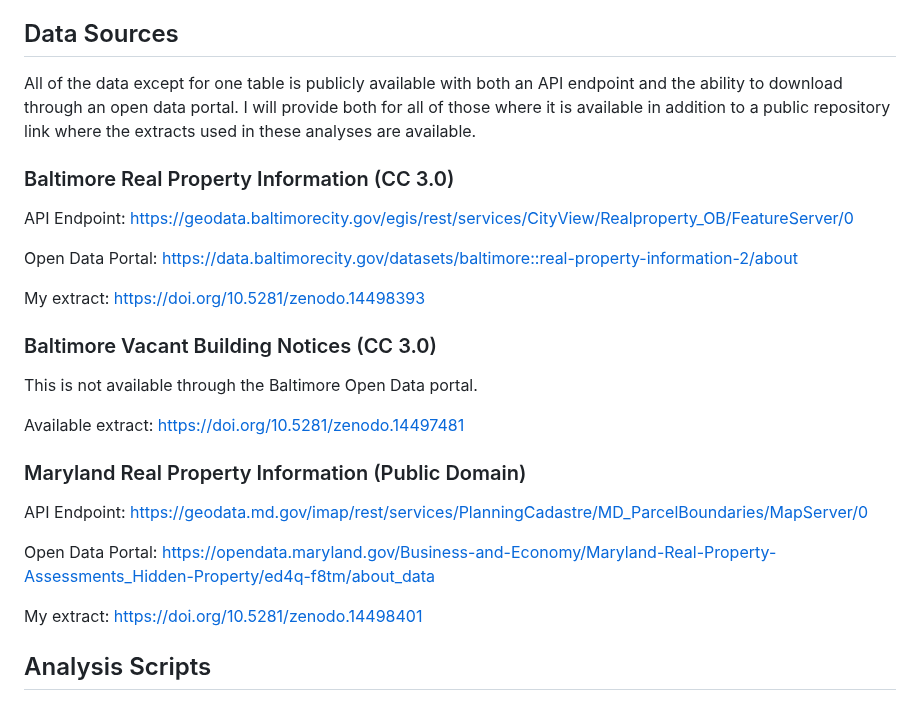
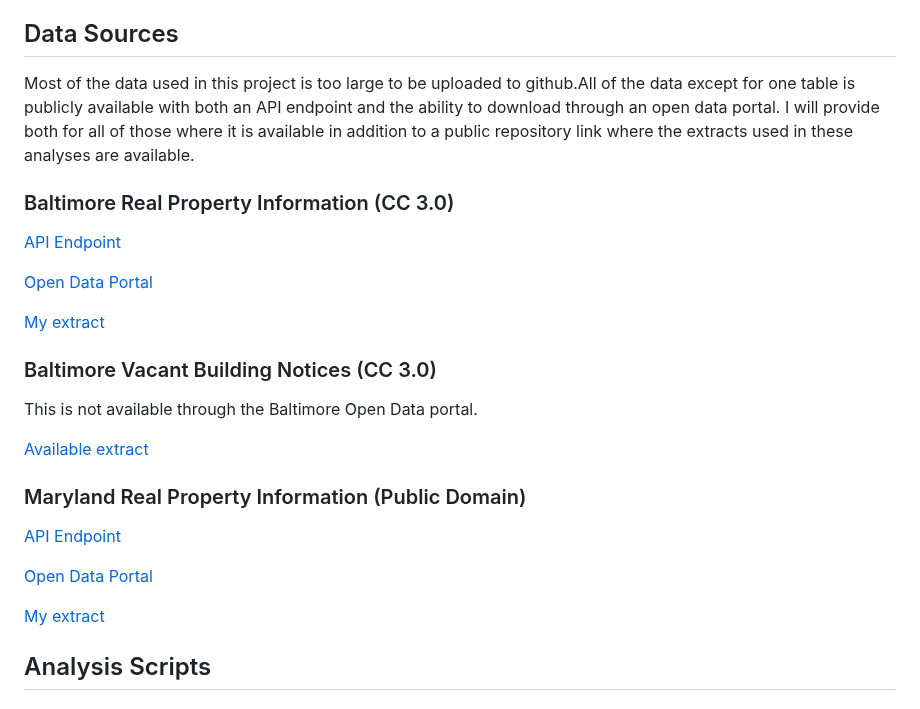
Before and after one commit to brokenspokes/GES_668_Final_Project, a Markdown page: README.md, the part around the change. GitHub-like rendering.

Commit message:
changing link format

```diff
--- a/README.md
+++ b/README.md
@@ -7,32 +7,33 @@ and property.
 
 ## Data Sources
 
-All of the data except for one table is publicly available with both an API endpoint
+Most of the data used in this project is too large to be uploaded to github.All of
+the data except for one table is publicly available with both an API endpoint
 and the ability to download through an open data portal. I will provide both for
 all of those where it is available in addition to a public repository link where
 the extracts used in these analyses are available.
 
 ### Baltimore Real Property Information (CC 3.0)
 
-API Endpoint: https://geodata.baltimorecity.gov/egis/rest/services/CityView/Realproperty_OB/FeatureServer/0
+[API Endpoint](https://geodata.baltimorecity.gov/egis/rest/services/CityView/Realproperty_OB/FeatureServer/0)
 
-Open Data Portal: https://data.baltimorecity.gov/datasets/baltimore::real-property-information-2/about
+[Open Data Portal](https://data.baltimorecity.gov/datasets/baltimore::real-property-information-2/about)
 
-My extract: https://doi.org/10.5281/zenodo.14498393
+[My extract](https://doi.org/10.5281/zenodo.14498393)
 
 ### Baltimore Vacant Building Notices (CC 3.0)
 
 This is not available through the Baltimore Open Data portal.
 
-Available extract: https://doi.org/10.5281/zenodo.14497481
+[Available extract](https://doi.org/10.5281/zenodo.14497481)
 
 ### Maryland Real Property Information (Public Domain)
 
-API Endpoint: https://geodata.md.gov/imap/rest/services/PlanningCadastre/MD_ParcelBoundaries/MapServer/0
+[API Endpoint](https://geodata.md.gov/imap/rest/services/PlanningCadastre/MD_ParcelBoundaries/MapServer/0)
 
-Open Data Portal: https://opendata.maryland.gov/Business-and-Economy/Maryland-Real-Property-Assessments_Hidden-Property/ed4q-f8tm/about_data
+[Open Data Portal](https://opendata.maryland.gov/Business-and-Economy/Maryland-Real-Property-Assessments_Hidden-Property/ed4q-f8tm/about_data)
 
-My extract: https://doi.org/10.5281/zenodo.14498401
+[My extract](https://doi.org/10.5281/zenodo.14498401)
 
 ## Analysis Scripts
 
```
